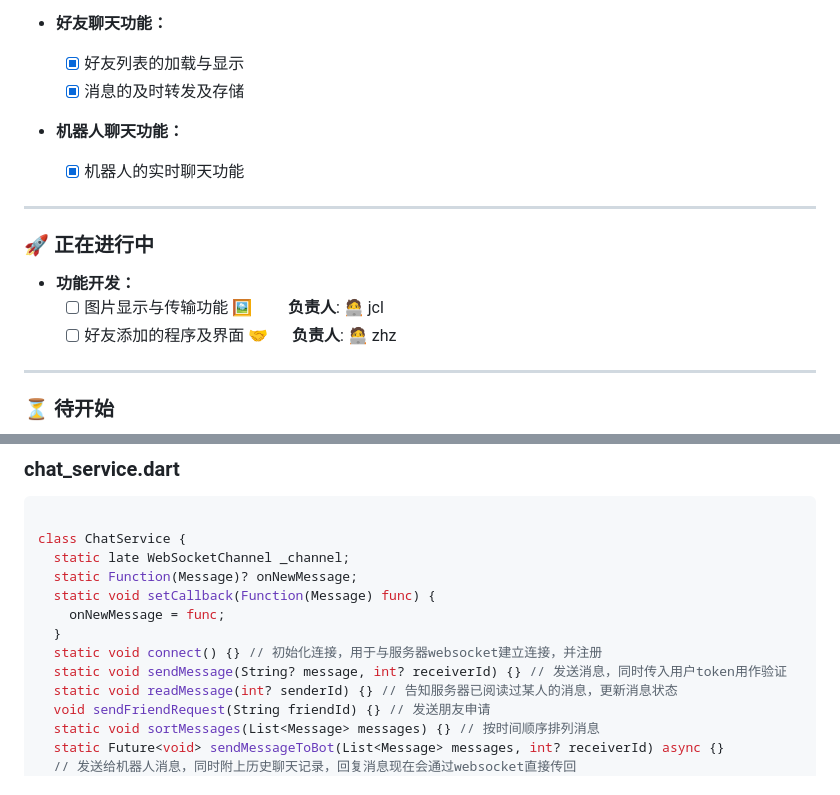
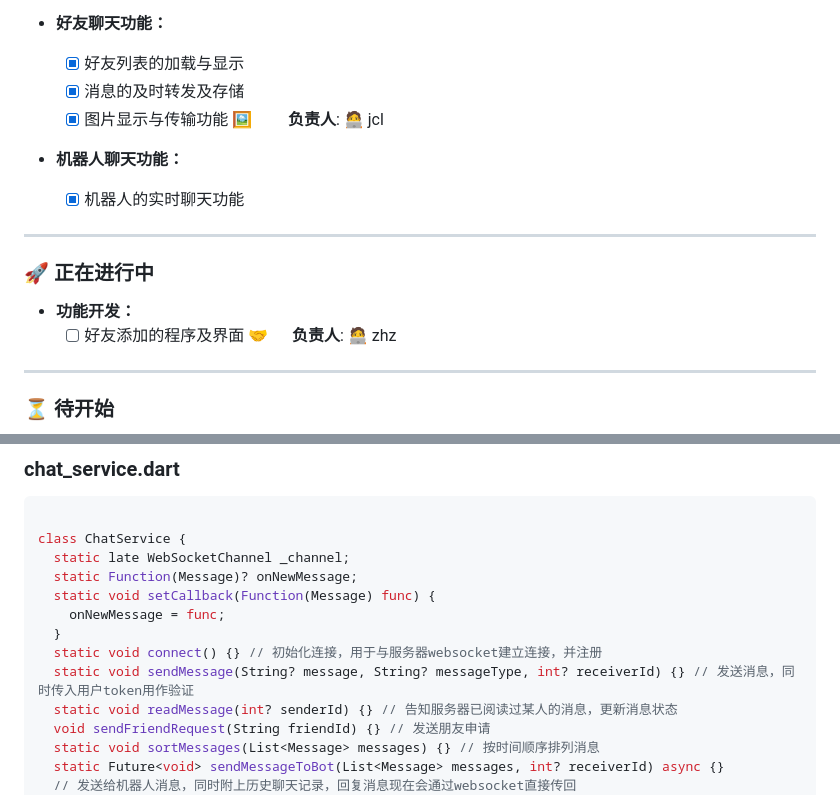
Before and after one commit to ghhufue/chatapp, a Markdown page: README.md, 2 parts joined by grey strips. Rendered like a GitHub page.

```diff
--- a/README.md
+++ b/README.md
@@ -55,6 +55,8 @@ lib/
 - **好友聊天功能：**
   - [x] 好友列表的加载与显示
   - [x] 消息的及时转发及存储
+  - [x] 图片显示与传输功能 🖼️ &nbsp;&nbsp;&nbsp;&nbsp;&nbsp;&nbsp;&nbsp; **负责人**: 🧑‍💻 jcl
+
 - **机器人聊天功能：**
   - [x] 机器人的实时聊天功能
 
@@ -63,7 +65,6 @@ lib/
 ### 🚀 正在进行中
 
 - **功能开发：**
-  - [ ] 图片显示与传输功能 🖼️ &nbsp;&nbsp;&nbsp;&nbsp;&nbsp;&nbsp;&nbsp; **负责人**: 🧑‍💻 jcl
   - [ ] 好友添加的程序及界面 🤝 &nbsp;&nbsp;&nbsp;&nbsp; **负责人**: 🧑‍💻 zhz
 
 ---
@@ -106,7 +107,7 @@ class ChatService {
     onNewMessage = func;
   }
   static void connect() {} // 初始化连接，用于与服务器websocket建立连接，并注册
-  static void sendMessage(String? message, int? receiverId) {} // 发送消息，同时传入用户token用作验证
+  static void sendMessage(String? message, String? messageType, int? receiverId) {} // 发送消息，同时传入用户token用作验证
   static void readMessage(int? senderId) {} // 告知服务器已阅读过某人的消息，更新消息状态
   void sendFriendRequest(String friendId) {} // 发送朋友申请
   static void sortMessages(List<Message> messages) {} // 按时间顺序排列消息
```
